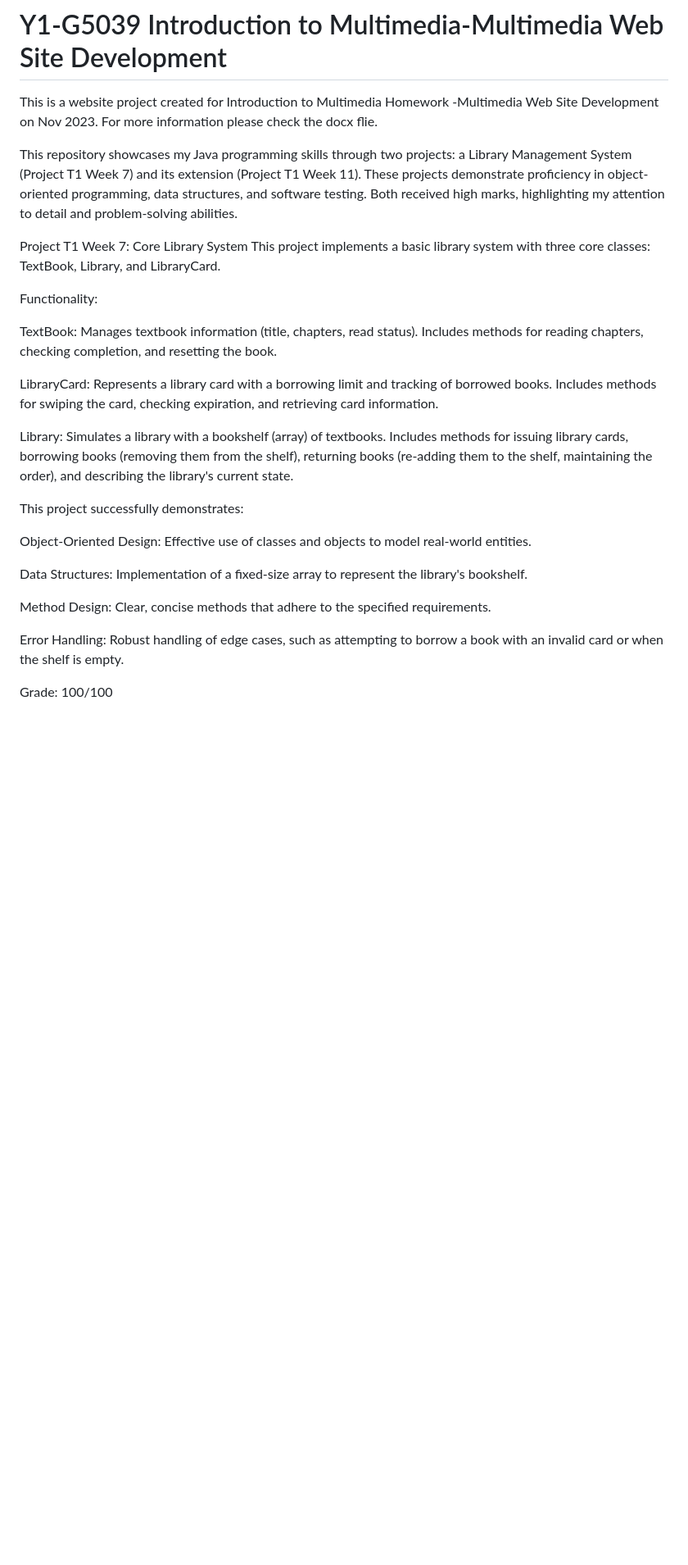
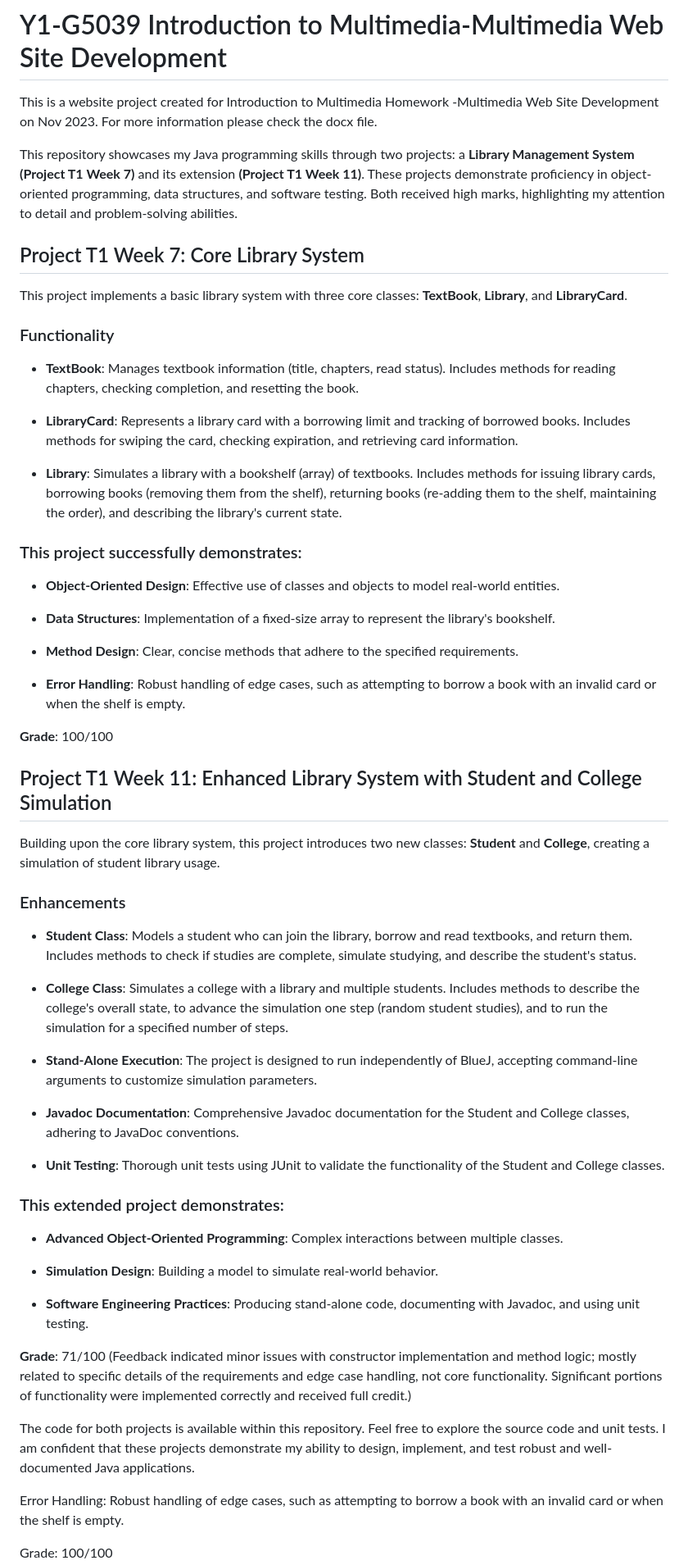
Before and after one commit to dundd2/Y1-Introduction-to-Multimedia-Multimedia-Web-Site-Development, a Markdown page: README.md, the part around the change. Shown: that part at 82% size. Rendered like a GitHub page; blank space fills up the shorter version.

```diff
--- a/README.md
+++ b/README.md
@@ -1,26 +1,60 @@
 # Y1-G5039 Introduction to Multimedia-Multimedia Web Site Development
-This is a website project created for Introduction to Multimedia Homework -Multimedia Web Site Development on Nov 2023. For more information please check the docx flie.
+This is a website project created for Introduction to Multimedia Homework -Multimedia Web Site Development on Nov 2023. For more information please check the docx file.
 
-This repository showcases my Java programming skills through two projects: a Library Management System (Project T1 Week 7) and its extension (Project T1 Week 11). These projects demonstrate proficiency in object-oriented programming, data structures, and software testing. Both received high marks, highlighting my attention to detail and problem-solving abilities.
+This repository showcases my Java programming skills through two projects: a **Library Management System (Project T1 Week 7)** and its extension **(Project T1 Week 11)**. These projects demonstrate proficiency in object-oriented programming, data structures, and software testing. Both received high marks, highlighting my attention to detail and problem-solving abilities.
 
-Project T1 Week 7: Core Library System
-This project implements a basic library system with three core classes: TextBook, Library, and LibraryCard.
+## Project T1 Week 7: Core Library System
 
-Functionality:
+This project implements a basic library system with three core classes: **TextBook**, **Library**, and **LibraryCard**.
 
-TextBook: Manages textbook information (title, chapters, read status). Includes methods for reading chapters, checking completion, and resetting the book.
+### Functionality
 
-LibraryCard: Represents a library card with a borrowing limit and tracking of borrowed books. Includes methods for swiping the card, checking expiration, and retrieving card information.
+- **TextBook**: Manages textbook information (title, chapters, read status). Includes methods for reading chapters, checking completion, and resetting the book.
 
-Library: Simulates a library with a bookshelf (array) of textbooks. Includes methods for issuing library cards, borrowing books (removing them from the shelf), returning books (re-adding them to the shelf, maintaining the order), and describing the library's current state.
+- **LibraryCard**: Represents a library card with a borrowing limit and tracking of borrowed books. Includes methods for swiping the card, checking expiration, and retrieving card information.
 
-This project successfully demonstrates:
+- **Library**: Simulates a library with a bookshelf (array) of textbooks. Includes methods for issuing library cards, borrowing books (removing them from the shelf), returning books (re-adding them to the shelf, maintaining the order), and describing the library's current state.
 
-Object-Oriented Design: Effective use of classes and objects to model real-world entities.
+### This project successfully demonstrates:
 
-Data Structures: Implementation of a fixed-size array to represent the library's bookshelf.
+- **Object-Oriented Design**: Effective use of classes and objects to model real-world entities.
 
-Method Design: Clear, concise methods that adhere to the specified requirements.
+- **Data Structures**: Implementation of a fixed-size array to represent the library's bookshelf.
+
+- **Method Design**: Clear, concise methods that adhere to the specified requirements.
+
+- **Error Handling**: Robust handling of edge cases, such as attempting to borrow a book with an invalid card or when the shelf is empty.
+
+**Grade**: 100/100
+
+## Project T1 Week 11: Enhanced Library System with Student and College Simulation
+
+Building upon the core library system, this project introduces two new classes: **Student** and **College**, creating a simulation of student library usage.
+
+### Enhancements
+
+- **Student Class**: Models a student who can join the library, borrow and read textbooks, and return them. Includes methods to check if studies are complete, simulate studying, and describe the student's status.
+
+- **College Class**: Simulates a college with a library and multiple students. Includes methods to describe the college's overall state, to advance the simulation one step (random student studies), and to run the simulation for a specified number of steps.
+
+- **Stand-Alone Execution**: The project is designed to run independently of BlueJ, accepting command-line arguments to customize simulation parameters.
+
+- **Javadoc Documentation**: Comprehensive Javadoc documentation for the Student and College classes, adhering to JavaDoc conventions.
+
+- **Unit Testing**: Thorough unit tests using JUnit to validate the functionality of the Student and College classes.
+
+### This extended project demonstrates:
+
+- **Advanced Object-Oriented Programming**: Complex interactions between multiple classes.
+
+- **Simulation Design**: Building a model to simulate real-world behavior.
+
+- **Software Engineering Practices**: Producing stand-alone code, documenting with Javadoc, and using unit testing.
+
+**Grade**: 71/100 (Feedback indicated minor issues with constructor implementation and method logic; mostly related to specific details of the requirements and edge case handling, not core functionality. Significant portions of functionality were implemented correctly and received full credit.)
+
+The code for both projects is available within this repository. Feel free to explore the source code and unit tests. I am confident that these projects demonstrate my ability to design, implement, and test robust and well-documented Java applications.
+
 
 Error Handling: Robust handling of edge cases, such as attempting to borrow a book with an invalid card or when the shelf is empty.
 
```
